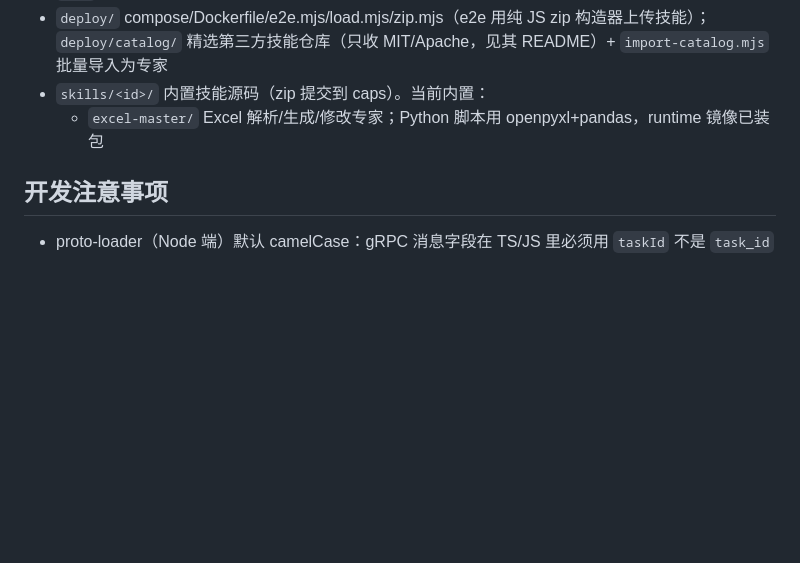
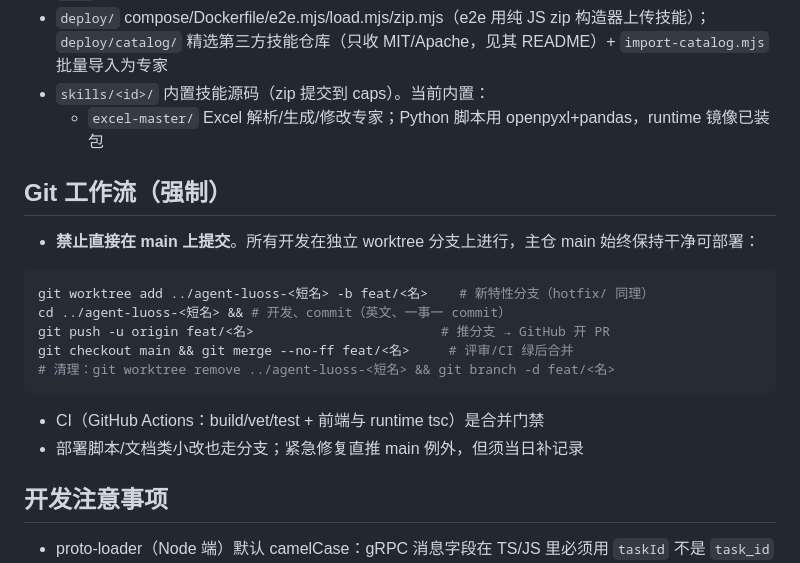
Before and after one commit to abcdqwerxsa/agent-luoss, a Markdown page: AGENTS.md, the part around the change. Drawn GitHub-style; blank space fills up the shorter version.

Commit message:
docs: enforce worktree-branch workflow — no direct commits on main

````diff
--- a/AGENTS.md
+++ b/AGENTS.md
@@ -39,6 +39,21 @@ cd deploy && docker compose up -d   # 全栈（本机适配版，见下）
 - `skills/<id>/` 内置技能源码（zip 提交到 caps）。当前内置：
   - `excel-master/` Excel 解析/生成/修改专家；Python 脚本用 openpyxl+pandas，runtime 镜像已装包
 
+## Git 工作流（强制）
+
+- **禁止直接在 main 上提交**。所有开发在独立 worktree 分支上进行，主仓 main 始终保持干净可部署：
+
+```bash
+git worktree add ../agent-luoss-<短名> -b feat/<名>    # 新特性分支（hotfix/ 同理）
+cd ../agent-luoss-<短名> && # 开发、commit（英文、一事一 commit）
+git push -u origin feat/<名>                        # 推分支 → GitHub 开 PR
+git checkout main && git merge --no-ff feat/<名>     # 评审/CI 绿后合并
+# 清理：git worktree remove ../agent-luoss-<短名> && git branch -d feat/<名>
+```
+
+- CI（GitHub Actions：build/vet/test + 前端与 runtime tsc）是合并门禁
+- 部署脚本/文档类小改也走分支；紧急修复直推 main 例外，但须当日补记录
+
 ## 开发注意事项
 
 - proto-loader（Node 端）默认 camelCase：gRPC 消息字段在 TS/JS 里必须用 `taskId` 不是 `task_id`
````
